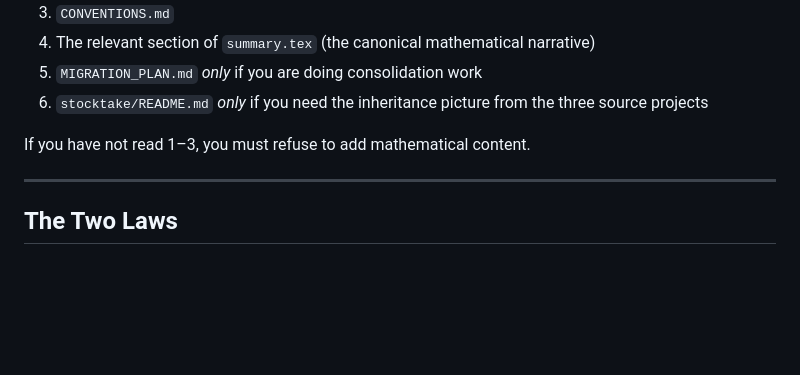
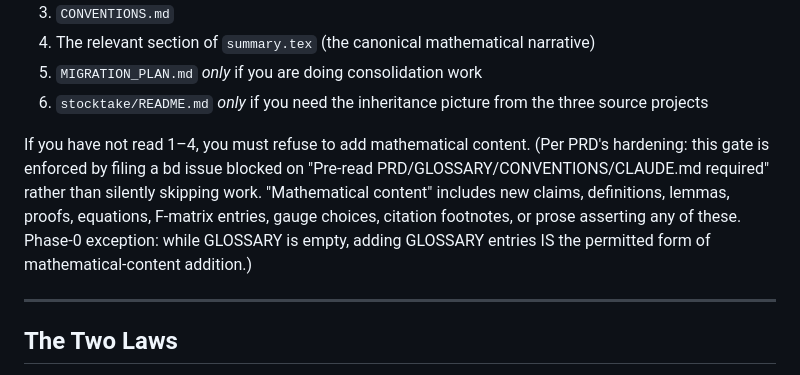
Before and after one commit to tobiasosborne/cft-anyons, a Markdown page: AGENTS.md, the part around the change. Rendered like a GitHub page; blank space fills up the shorter version.

```diff
--- a/AGENTS.md
+++ b/AGENTS.md
@@ -25,7 +25,14 @@ Read order for any task:
 6. `stocktake/README.md` *only* if you need the inheritance picture from
    the three source projects
 
-If you have not read 1–3, you must refuse to add mathematical content.
+If you have not read 1–4, you must refuse to add mathematical content.
+(Per PRD's hardening: this gate is enforced by filing a bd issue
+blocked on "Pre-read PRD/GLOSSARY/CONVENTIONS/CLAUDE.md required"
+rather than silently skipping work. "Mathematical content" includes
+new claims, definitions, lemmas, proofs, equations, F-matrix entries,
+gauge choices, citation footnotes, or prose asserting any of these.
+Phase-0 exception: while GLOSSARY is empty, adding GLOSSARY entries
+IS the permitted form of mathematical-content addition.)
 
 ---
 
```
Also changed, not shown: CLAUDE.md (+8 -1 lines).
